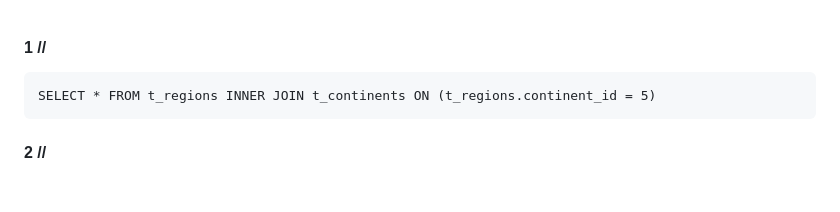
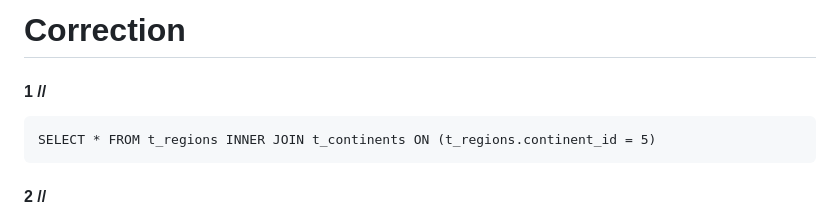
Before and after one commit to arkunis/SQL, a Markdown page: Pays/readme.md, the part around the change. GitHub-like rendering; blank space fills up the shorter version.

```diff
--- a/Pays/readme.md
+++ b/Pays/readme.md
@@ -1,3 +1,4 @@
+# Correction
 #### 1 //
 
     SELECT * FROM t_regions INNER JOIN t_continents ON (t_regions.continent_id = 5)
```
